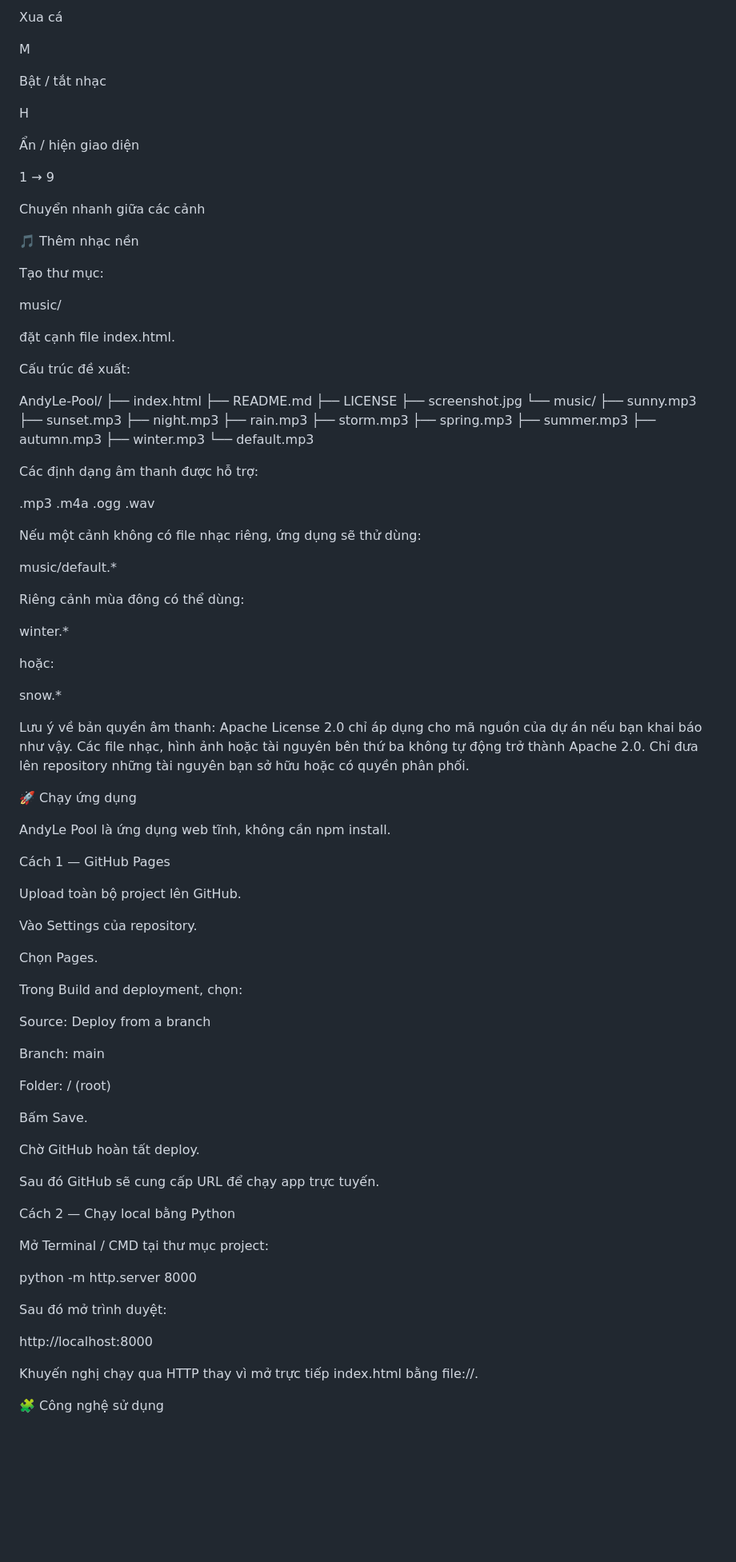
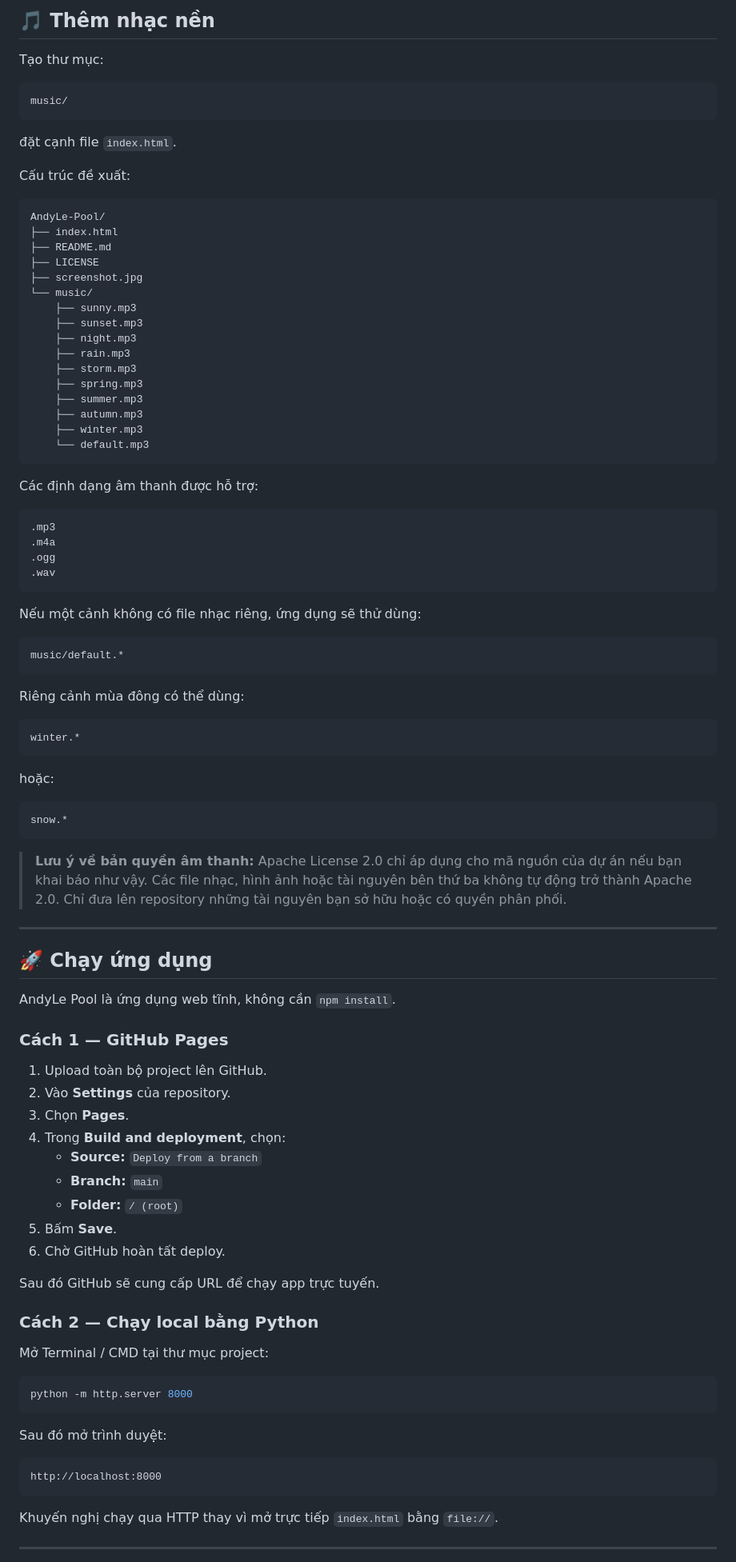
Before and after one commit to AndyLeAI/Andy_KOI_Pool, a Markdown page: README.md, the part around one of its changes. Shown at 80% size. Drawn GitHub-style; blank space fills up the shorter version.

````diff
--- a/README.md
+++ b/README.md
@@ -98,27 +62,16 @@ Space
-Xua cá
-
-M
-
-Bật / tắt nhạc
-
-H
-
-Ẩn / hiện giao diện
-
-1 → 9
-
-Chuyển nhanh giữa các cảnh
-
-🎵 Thêm nhạc nền
+## 🎵 Thêm nhạc nền
 
 Tạo thư mục:
 
+```text
 music/
+```
 
-đặt cạnh file index.html.
+đặt cạnh file `index.html`.
 
 Cấu trúc đề xuất:
 
+```text
 AndyLe-Pool/
 ├── index.html
 ├── README.md
@@ -135,65 +88,72 @@ AndyLe-Pool/
     ├── autumn.mp3
     ├── winter.mp3
     └── default.mp3
+```
 
 Các định dạng âm thanh được hỗ trợ:
 
+```text
 .mp3
 .m4a
 .ogg
 .wav
+```
 
 Nếu một cảnh không có file nhạc riêng, ứng dụng sẽ thử dùng:
 
+```text
 music/default.*
+```
 
 Riêng cảnh mùa đông có thể dùng:
 
+```text
 winter.*
+```
 
 hoặc:
 
+```text
 snow.*
+```
 
-Lưu ý về bản quyền âm thanh: Apache License 2.0 chỉ áp dụng cho mã nguồn của dự án nếu bạn khai báo như vậy. Các file nhạc, hình ảnh hoặc tài nguyên bên thứ ba không tự động trở thành Apache 2.0. Chỉ đưa lên repository những tài nguyên bạn sở hữu hoặc có quyền phân phối.
+> **Lưu ý về bản quyền âm thanh:** Apache License 2.0 chỉ áp dụng cho mã nguồn của dự án nếu bạn khai báo như vậy. Các file nhạc, hình ảnh hoặc tài nguyên bên thứ ba không tự động trở thành Apache 2.0. Chỉ đưa lên repository những tài nguyên bạn sở hữu hoặc có quyền phân phối.
 
-🚀 Chạy ứng dụng
+---
 
-AndyLe Pool là ứng dụng web tĩnh, không cần npm install.
+## 🚀 Chạy ứng dụng
 
-Cách 1 — GitHub Pages
+AndyLe Pool là ứng dụng web tĩnh, không cần `npm install`.
 
-Upload toàn bộ project lên GitHub.
+### Cách 1 — GitHub Pages
 
-Vào Settings của repository.
-
-Chọn Pages.
-
-Trong Build and deployment, chọn:
-
-Source: Deploy from a branch
-
-Branch: main
-
-Folder: / (root)
-
-Bấm Save.
-
-Chờ GitHub hoàn tất deploy.
+1. Upload toàn bộ project lên GitHub.
+2. Vào **Settings** của repository.
+3. Chọn **Pages**.
+4. Trong **Build and deployment**, chọn:
+   - **Source:** `Deploy from a branch`
+   - **Branch:** `main`
+   - **Folder:** `/ (root)`
+5. Bấm **Save**.
+6. Chờ GitHub hoàn tất deploy.
 
 Sau đó GitHub sẽ cung cấp URL để chạy app trực tuyến.
 
-Cách 2 — Chạy local bằng Python
+### Cách 2 — Chạy local bằng Python
 
 Mở Terminal / CMD tại thư mục project:
 
+```bash
 python -m http.server 8000
+```
 
 Sau đó mở trình duyệt:
 
+```text
 http://localhost:8000
+```
 
-Khuyến nghị chạy qua HTTP thay vì mở trực tiếp index.html bằng file://.
+Khuyến nghị chạy qua HTTP thay vì mở trực tiếp `index.html` bằng `file://`.
 
-🧩 Công nghệ sử dụng
+---
 
````
Also changed, not shown: other parts of README.md (+98 -128 lines).
